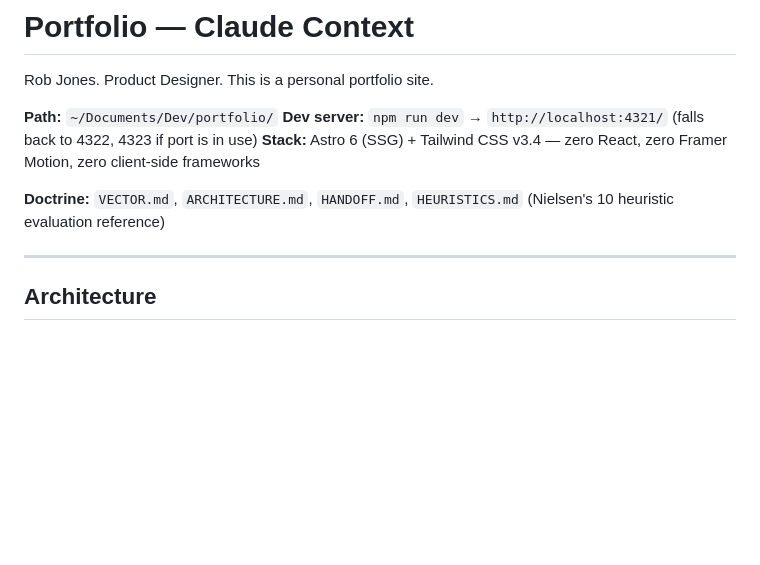
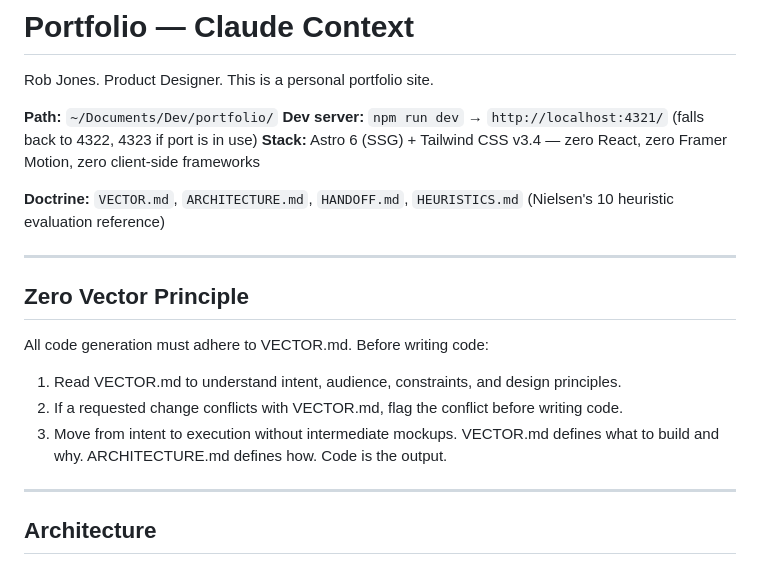
Before and after one commit to robjonesdesigns/portfolio, a Markdown page: CLAUDE.md, the part around the change. Drawn GitHub-style; blank space fills up the shorter version.

Commit message:
docs: add Zero Vector principle to CLAUDE.md
All code generation adheres to VECTOR.md. Conflicts flagged before writing code. Intent to execution without intermediate mockups.

```diff
--- a/CLAUDE.md
+++ b/CLAUDE.md
@@ -7,6 +7,15 @@ Rob Jones. Product Designer. This is a personal portfolio site.
 **Stack:** Astro 6 (SSG) + Tailwind CSS v3.4 — zero React, zero Framer Motion, zero client-side frameworks
 
 **Doctrine:** `VECTOR.md`, `ARCHITECTURE.md`, `HANDOFF.md`, `HEURISTICS.md` (Nielsen's 10 heuristic evaluation reference)
+
+---
+
+## Zero Vector Principle
+
+All code generation must adhere to VECTOR.md. Before writing code:
+1. Read VECTOR.md to understand intent, audience, constraints, and design principles.
+2. If a requested change conflicts with VECTOR.md, flag the conflict before writing code.
+3. Move from intent to execution without intermediate mockups. VECTOR.md defines what to build and why. ARCHITECTURE.md defines how. Code is the output.
 
 ---
 
```
